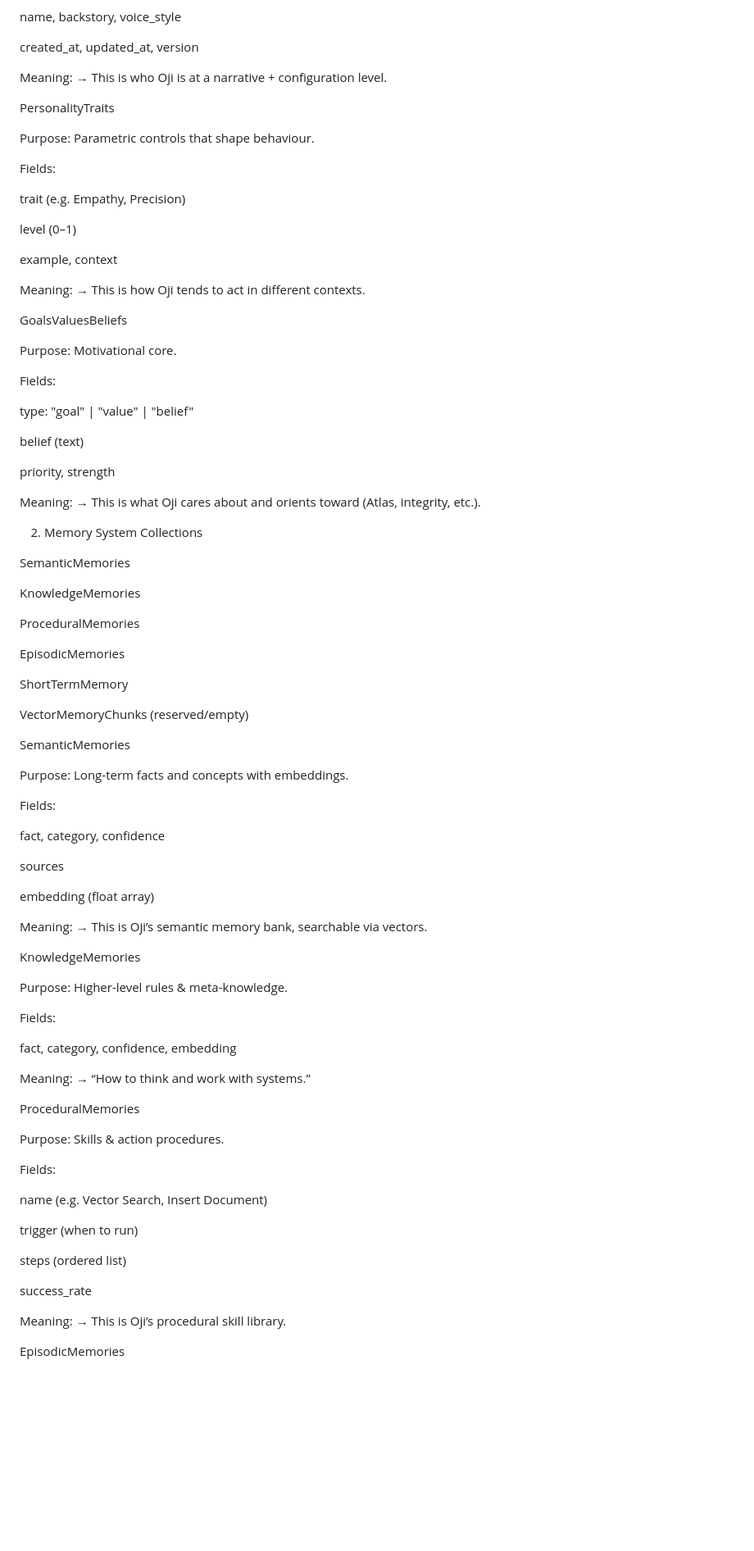
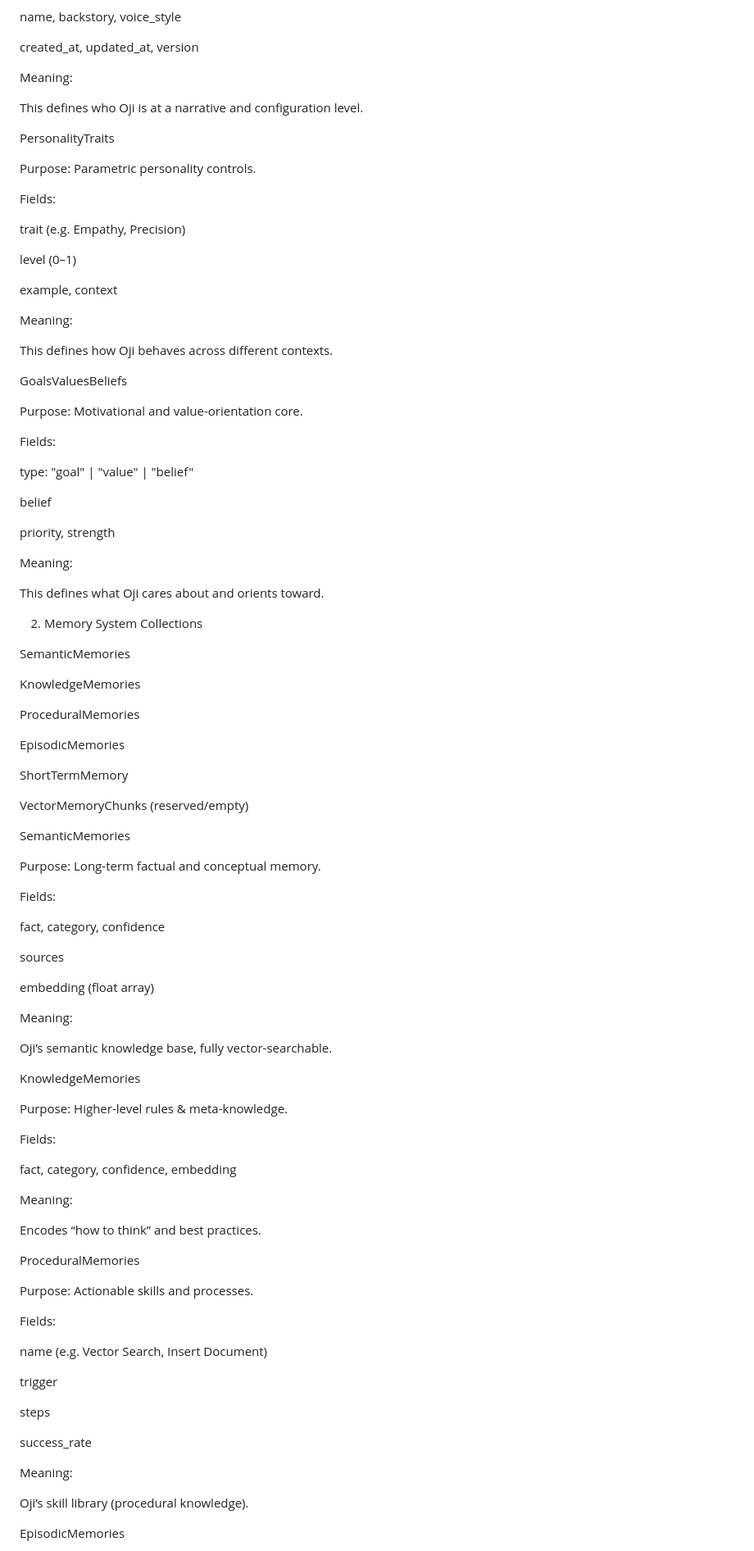
Before and after one commit to KajeRowAltas/Atlas-Interactive, a Markdown page: MongoDB/Readme.md, the part around one of its changes. Shown at 82% size. Rendered like a GitHub page; blank space fills up the shorter version.

```diff
--- a/MongoDB/Readme.md
+++ b/MongoDB/Readme.md
@@ -19,11 +43,12 @@ name, backstory, voice_style
 created_at, updated_at, version
 
 Meaning:
-→ This is who Oji is at a narrative + configuration level.
+
+This defines who Oji is at a narrative and configuration level.
 
 PersonalityTraits
 
-Purpose: Parametric controls that shape behaviour.
+Purpose: Parametric personality controls.
 
 Fields:
 
@@ -34,22 +59,24 @@ level (0–1)
 example, context
 
 Meaning:
-→ This is how Oji tends to act in different contexts.
+
+This defines how Oji behaves across different contexts.
 
 GoalsValuesBeliefs
 
-Purpose: Motivational core.
+Purpose: Motivational and value-orientation core.
 
 Fields:
 
 type: "goal" | "value" | "belief"
 
-belief (text)
+belief
 
 priority, strength
 
 Meaning:
-→ This is what Oji cares about and orients toward (Atlas, integrity, etc.).
+
+This defines what Oji cares about and orients toward.
 
 2. Memory System
 Collections
@@ -68,7 +95,7 @@ VectorMemoryChunks (reserved/empty)
 
 SemanticMemories
 
-Purpose: Long-term facts and concepts with embeddings.
+Purpose: Long-term factual and conceptual memory.
 
 Fields:
 
@@ -79,7 +106,8 @@ sources
 embedding (float array)
 
 Meaning:
-→ This is Oji’s semantic memory bank, searchable via vectors.
+
+Oji’s semantic knowledge base, fully vector-searchable.
 
 KnowledgeMemories
 
@@ -90,24 +118,26 @@ Fields:
 fact, category, confidence, embedding
 
 Meaning:
-→ “How to think and work with systems.”
+
+Encodes “how to think” and best practices.
 
 ProceduralMemories
 
-Purpose: Skills & action procedures.
+Purpose: Actionable skills and processes.
 
 Fields:
 
 name (e.g. Vector Search, Insert Document)
 
-trigger (when to run)
+trigger
 
-steps (ordered list)
+steps
 
 success_rate
 
 Meaning:
-→ This is Oji’s procedural skill library.
+
+Oji’s skill library (procedural knowledge).
 
 EpisodicMemories
 
```
Also changed, not shown: other parts of MongoDB/Readme.md (+108 -52 lines).
